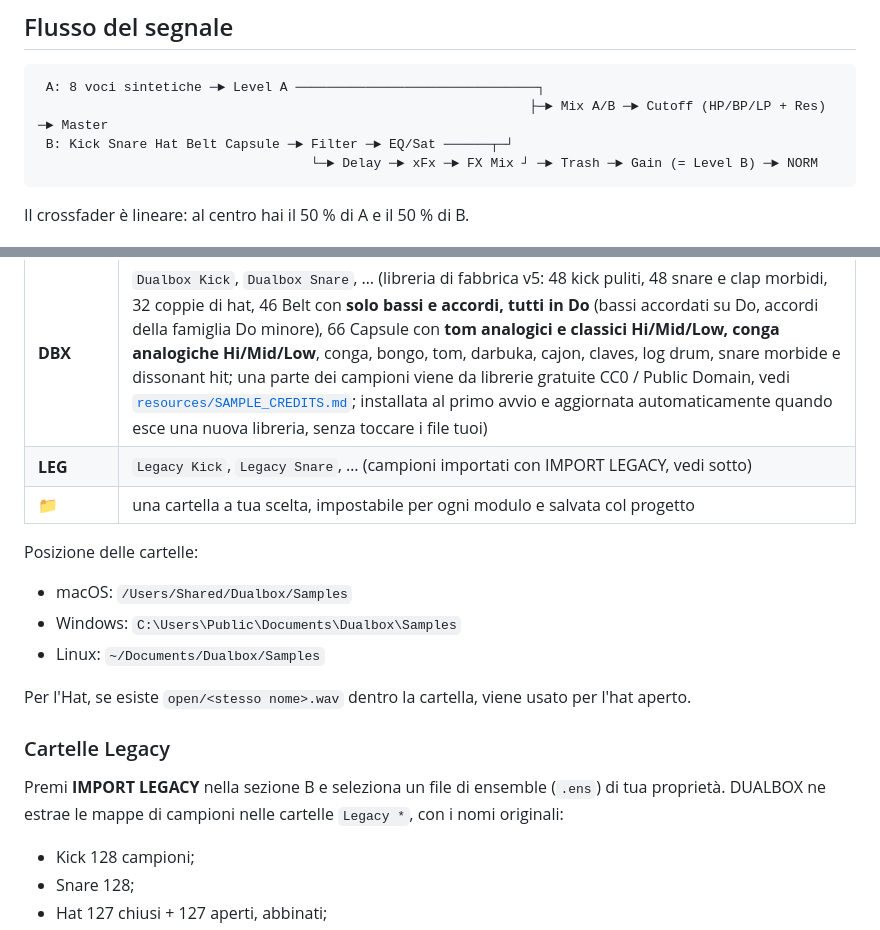
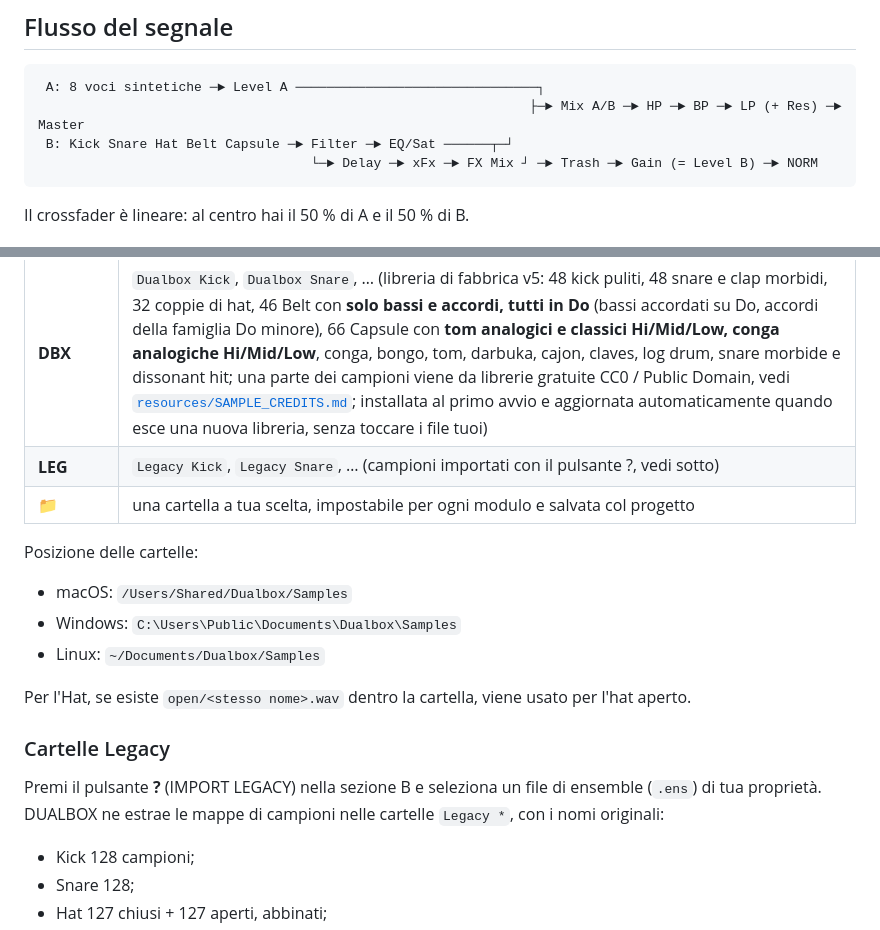
Before and after one commit to MttLsa/TMFU-audiovibe, a Markdown page: README.md, 2 parts joined by grey strips. Drawn GitHub-style.

````diff
--- a/README.md
+++ b/README.md
@@ -68,7 +77,7 @@ in `/Users/Shared/Dualbox` e dentro i bundle AU / VST3. I crediti dei campioni s
 
 ```
  A: 8 voci sintetiche ─► Level A ───────────────────────────────┐
-                                                               ├─► Mix A/B ─► Cutoff (HP/BP/LP + Res) ─► Master
+                                                               ├─► Mix A/B ─► HP ─► BP ─► LP (+ Res) ─► Master
  B: Kick Snare Hat Belt Capsule ─► Filter ─► EQ/Sat ──────┬─┘
                                    └─► Delay ─► xFx ─► FX Mix ┘ ─► Trash ─► Gain (= Level B) ─► NORM
 ```
@@ -154,7 +163,7 @@ Ogni sampler (Kick, Snare, Hat, Belt, Capsule) ha la manopola **WAV** e un menu
 | Pulsante | Cartella |
 |---|---|
 | **DBX** | `Dualbox Kick`, `Dualbox Snare`, … (libreria di fabbrica v5: 48 kick puliti, 48 snare e clap morbidi, 32 coppie di hat, 46 Belt con **solo bassi e accordi, tutti in Do** (bassi accordati su Do, accordi della famiglia Do minore), 66 Capsule con **tom analogici e classici Hi/Mid/Low, conga analogiche Hi/Mid/Low**, conga, bongo, tom, darbuka, cajon, claves, log drum, snare morbide e dissonant hit; una parte dei campioni viene da librerie gratuite CC0 / Public Domain, vedi [`resources/SAMPLE_CREDITS.md`](resources/SAMPLE_CREDITS.md); installata al primo avvio e aggiornata automaticamente quando esce una nuova libreria, senza toccare i file tuoi) |
-| **LEG** | `Legacy Kick`, `Legacy Snare`, … (campioni importati con IMPORT LEGACY, vedi sotto) |
+| **LEG** | `Legacy Kick`, `Legacy Snare`, … (campioni importati con il pulsante ?, vedi sotto) |
 | **📁** | una cartella a tua scelta, impostabile per ogni modulo e salvata col progetto |
 
 Posizione delle cartelle:
@@ -166,7 +175,7 @@ Per l'Hat, se esiste `open/<stesso nome>.wav` dentro la cartella, viene usato pe
 
 ### Cartelle Legacy
 
-Premi **IMPORT LEGACY** nella sezione B e seleziona un file di ensemble (`.ens`) di tua proprietà. DUALBOX ne estrae le mappe di campioni nelle cartelle `Legacy *`, con i nomi originali:
+Premi il pulsante **?** (IMPORT LEGACY) nella sezione B e seleziona un file di ensemble (`.ens`) di tua proprietà. DUALBOX ne estrae le mappe di campioni nelle cartelle `Legacy *`, con i nomi originali:
 - Kick 128 campioni;
 - Snare 128;
 - Hat 127 chiusi + 127 aperti, abbinati;
````
Also changed, not shown: other parts of README.md (+12 -3 lines), docs/gui_main.png, docs/win_B_hat.png, 16 other files.
